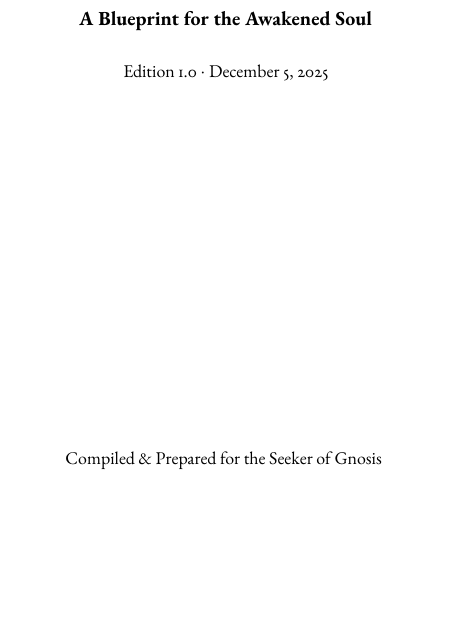
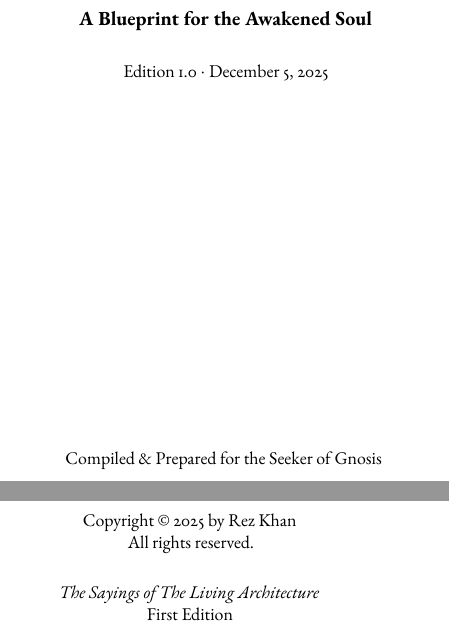
Before and after one commit to DoctorKhan/The-Scroll-of-The-Living-Way, a LaTeX book (The_Living_Architecture.tex): part of page 1 of 25 before the commit and two parts of pages 1 and 2 of 25 after it, the two joined at a grey line, cut so that both start at the same text, the shorter picture padded with empty space. The pictures show the PDF file The_Living_Architecture.pdf that the author committed with the source.

Commit message:
Add copyright pages to The Living Architecture and The Living Way; update footer in index.html

```diff
--- a/The_Living_Architecture.tex
+++ b/The_Living_Architecture.tex
@@ -72,6 +72,21 @@
     {\small Compiled \& Prepared for the Seeker of Gnosis}
     \vspace{1cm}
 \end{titlepage}
+
+% --- COPYRIGHT PAGE ---
+\newpage
+\thispagestyle{empty}
+\vspace*{\fill}
+\begin{center}
+    \small
+    Copyright \copyright\ 2025 by Rez Khan \\
+    All rights reserved. \\
+    \vspace{0.5cm}
+    \textit{The Sayings of The Living Architecture} \\
+    First Edition
+\end{center}
+\vspace{1cm}
+\newpage
 
 \frontmatter
 \tableofcontents
```
Also changed, not shown: The_Living_Way.tex (+15 -0 lines), The_Living_Architecture.pdf, The_Living_Suttas.pdf, The_Living_Way.pdf, 1 other file.
